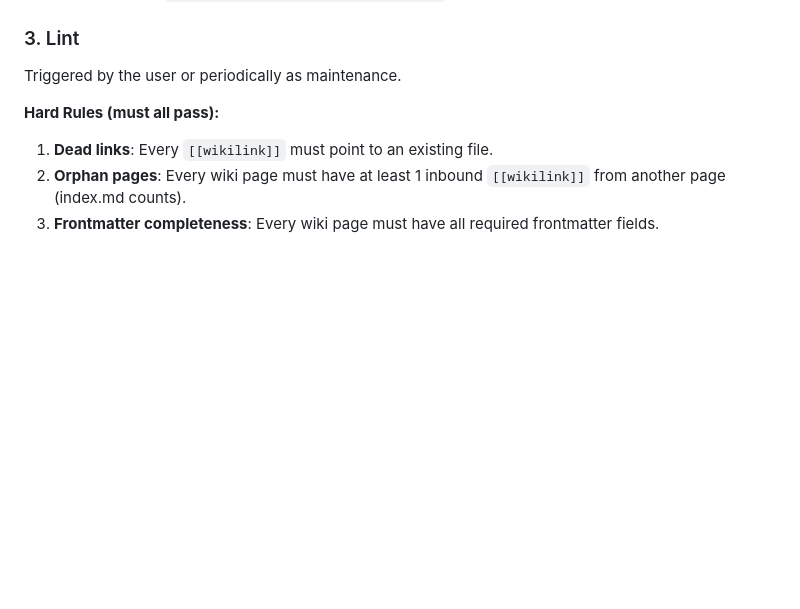
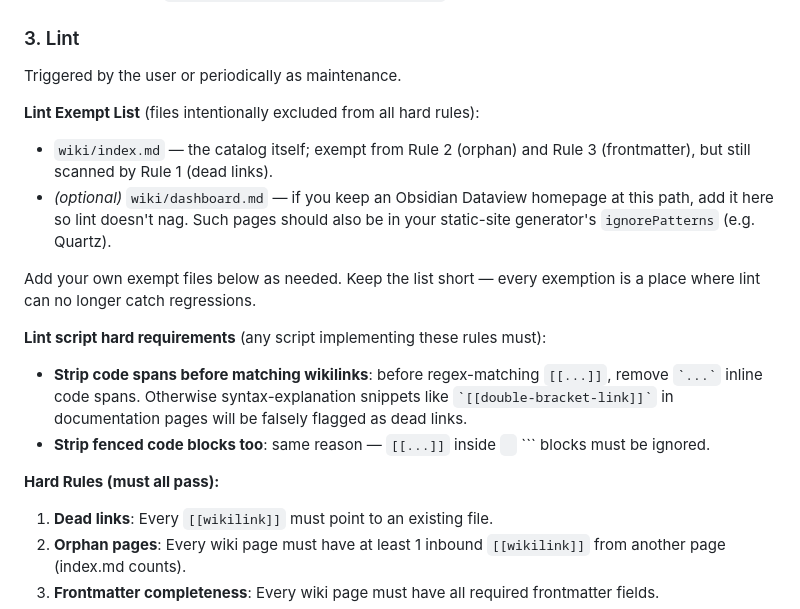
Before and after one commit to ZLHad/personal-knowledge-wiki, a Markdown page: templates/CLAUDE.md, the part around the change. Drawn GitHub-style; blank space fills up the shorter version.

````diff
--- a/templates/CLAUDE.md
+++ b/templates/CLAUDE.md
@@ -269,6 +269,16 @@ Triggered when the user asks a question about their knowledge base.
 
 Triggered by the user or periodically as maintenance.
 
+**Lint Exempt List** (files intentionally excluded from all hard rules):
+- `wiki/index.md` — the catalog itself; exempt from Rule 2 (orphan) and Rule 3 (frontmatter), but still scanned by Rule 1 (dead links).
+- *(optional)* `wiki/dashboard.md` — if you keep an Obsidian Dataview homepage at this path, add it here so lint doesn't nag. Such pages should also be in your static-site generator's `ignorePatterns` (e.g. Quartz).
+
+Add your own exempt files below as needed. Keep the list short — every exemption is a place where lint can no longer catch regressions.
+
+**Lint script hard requirements** (any script implementing these rules must):
+- **Strip code spans before matching wikilinks**: before regex-matching `[[...]]`, remove `` `...` `` inline code spans. Otherwise syntax-explanation snippets like `` `[[double-bracket-link]]` `` in documentation pages will be falsely flagged as dead links.
+- **Strip fenced code blocks too**: same reason — `[[...]]` inside ``` ``` ``` blocks must be ignored.
+
 **Hard Rules (must all pass):**
 1. **Dead links**: Every `[[wikilink]]` must point to an existing file.
 2. **Orphan pages**: Every wiki page must have at least 1 inbound `[[wikilink]]` from another page (index.md counts).
````
Also changed, not shown: skills/wiki-lint/SKILL.md (+40 -8 lines).
